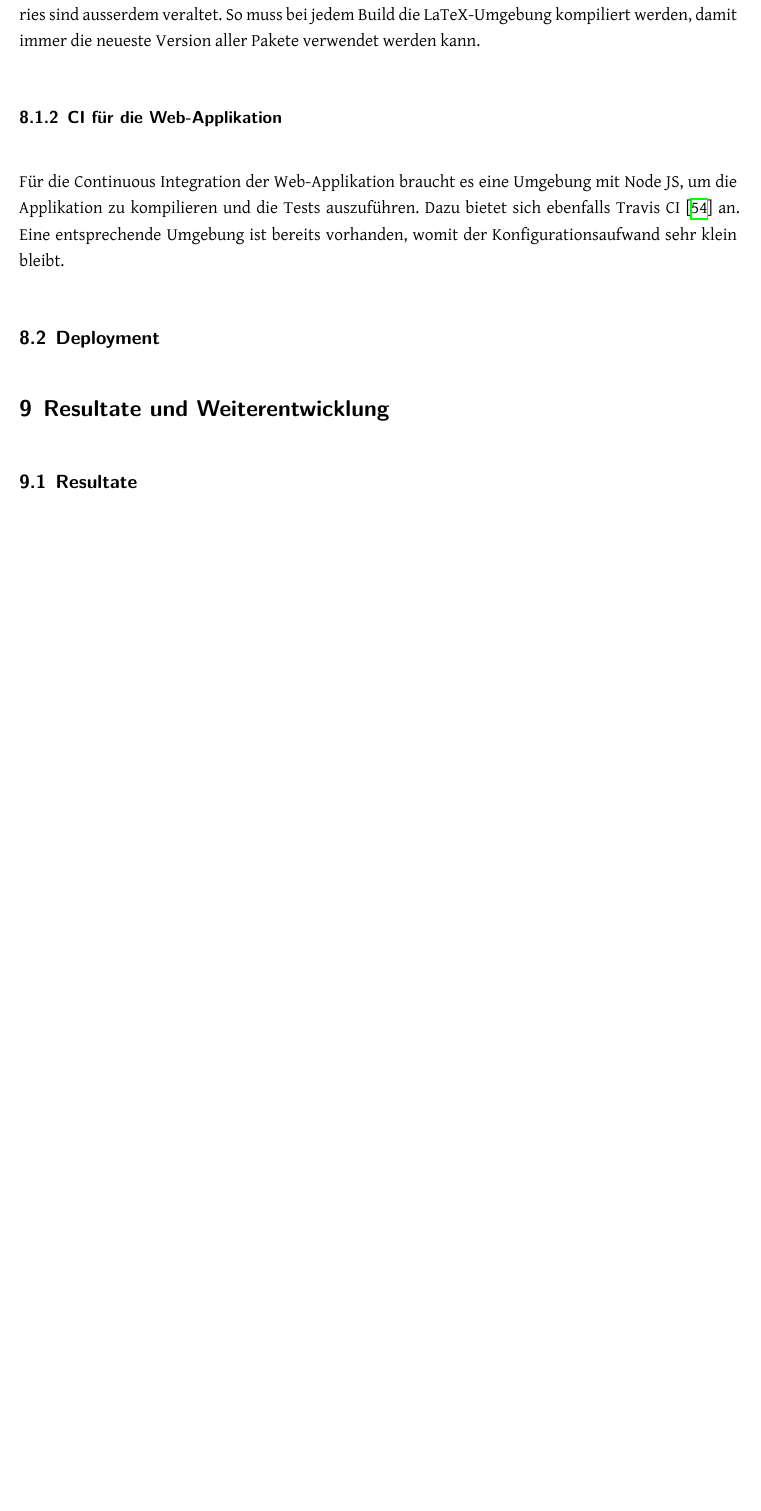
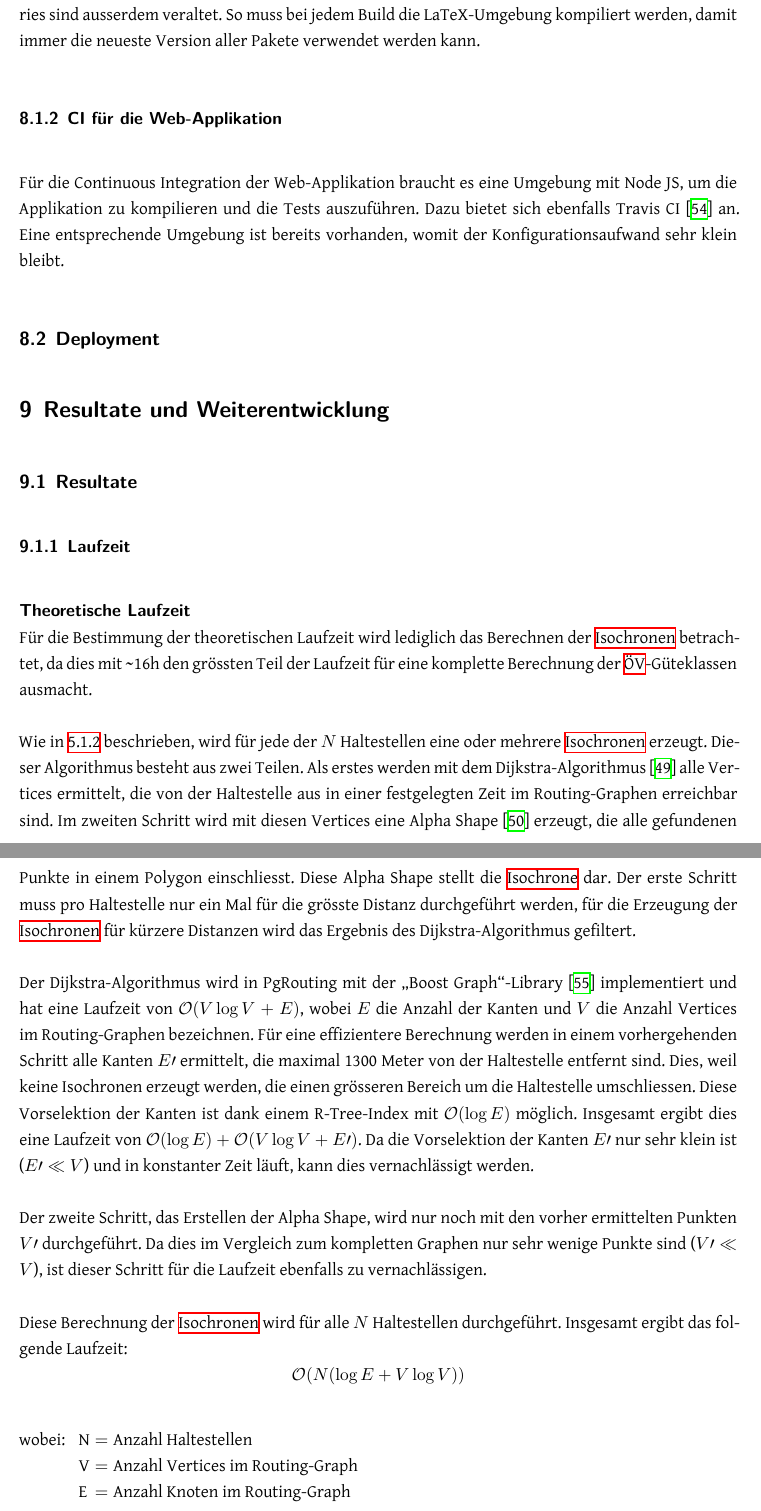
Before and after one commit to ResidenceConan/thesis, a LaTeX thesis (index.tex, which reads projectdoc/resultate.tex): part of page 71 of 92 before the commit and two parts of pages 71 and 72 of 93 after it, the two joined at a grey line, cut so that both start at the same text, the shorter picture padded with empty space. Compiled offline with XeLaTeX.

Commit message:
add theoretical runtime analysis

```diff
--- a/projectdoc/resultate.tex
+++ b/projectdoc/resultate.tex
@@ -8,7 +8,45 @@
 \subsection{Resultate}
 \label{Resultate und Weiterentwicklung:Resultate}
 
-%TODO
+\subsubsection{Laufzeit}
+\label{Resultate und Weiterentwicklung:Laufzeit}
+
+% TODO Einführung
+
+\paragraph{Theoretische Laufzeit}~\\
+% TODO Laufzeit nach Messungen anpassen
+Für die Bestimmung der theoretischen Laufzeit wird lediglich das Berechnen der \glspl{Isochrone} betrachtet, da dies mit \textasciitilde 16h den grössten Teil der Laufzeit für eine komplette Berechnung der \acs{ÖV}-Güteklassen ausmacht.
+
+% TODO Diesen Abschnitt evtl. in oberes Kapitel verschieben
+Wie in \ref{ÖV-Güteklassen 2018 Generator:Umsetzung Spezifikation} beschrieben, wird für jede der $N$ Haltestellen eine oder mehrere \glspl{Isochrone} erzeugt.
+Dieser Algorithmus besteht aus zwei Teilen.
+Als erstes werden mit dem Dijkstra-Algorithmus~\cite{dijkstra_algorithm} alle Vertices ermittelt, die von der Haltestelle aus in einer festgelegten Zeit im Routing-Graphen erreichbar sind.
+Im zweiten Schritt wird mit diesen Vertices eine Alpha Shape~\cite{alpha_shapes} erzeugt, die alle gefundenen Punkte in einem Polygon einschliesst.
+Diese Alpha Shape stellt die \gls{Isochrone} dar.
+Der erste Schritt muss pro Haltestelle nur ein Mal für die grösste Distanz durchgeführt werden, für die Erzeugung der \glspl{Isochrone} für kürzere Distanzen wird das Ergebnis des Dijkstra-Algorithmus gefiltert.
+
+Der Dijkstra-Algorithmus wird in PgRouting mit der "`Boost Graph"'-Library~\cite{boost_graph} implementiert und hat eine Laufzeit von $\mathcal{O}(V \log V + E)$, wobei $E$ die Anzahl der Kanten und $V$ die Anzahl Vertices im Routing-Graphen bezeichnen.
+Für eine effizientere Berechnung werden in einem vorhergehenden Schritt alle Kanten $E\prime$ ermittelt, die maximal 1300 Meter von der Haltestelle entfernt sind.
+Dies, weil keine Isochronen erzeugt werden, die einen grösseren Bereich um die Haltestelle umschliessen.
+Diese Vorselektion der Kanten ist dank einem R-Tree-Index mit $\mathcal{O}(\log E)$ möglich.
+Insgesamt ergibt dies eine Laufzeit von $\mathcal{O}(\log E) + \mathcal{O}(V \log V + E\prime)$.
+Da die Vorselektion der Kanten $E\prime$ nur sehr klein ist ($E\prime \ll V$) und in konstanter Zeit läuft, kann dies vernachlässigt werden.
+
+Der zweite Schritt, das Erstellen der Alpha Shape, wird nur noch mit den vorher ermittelten Punkten $V\prime$ durchgeführt.
+Da dies im Vergleich zum kompletten Graphen nur sehr wenige Punkte sind ($V\prime \ll V$), ist dieser Schritt für die Laufzeit ebenfalls zu vernachlässigen.
+
+Diese Berechnung der \glspl{Isochrone} wird für alle $N$ Haltestellen durchgeführt.
+Insgesamt ergibt das folgende Laufzeit:
+\[
+    \mathcal{O}(N (\log E + V \log V))
+\]
+
+\begin{conditions}
+    $N$   &   Anzahl Haltestellen\\
+    $V$   &   Anzahl Vertices im Routing-Graph\\
+    $E$   &   Anzahl Knoten im Routing-Graph\\
+\end{conditions}
+
 
 \subsection{Möglichkeiten der Weiterentwicklung}
 \label{Resultate und Weiterentwicklung:Möglichkeiten der Weiterentwicklung}
```
Also changed, not shown: thesis.bib (+8 -0 lines).
